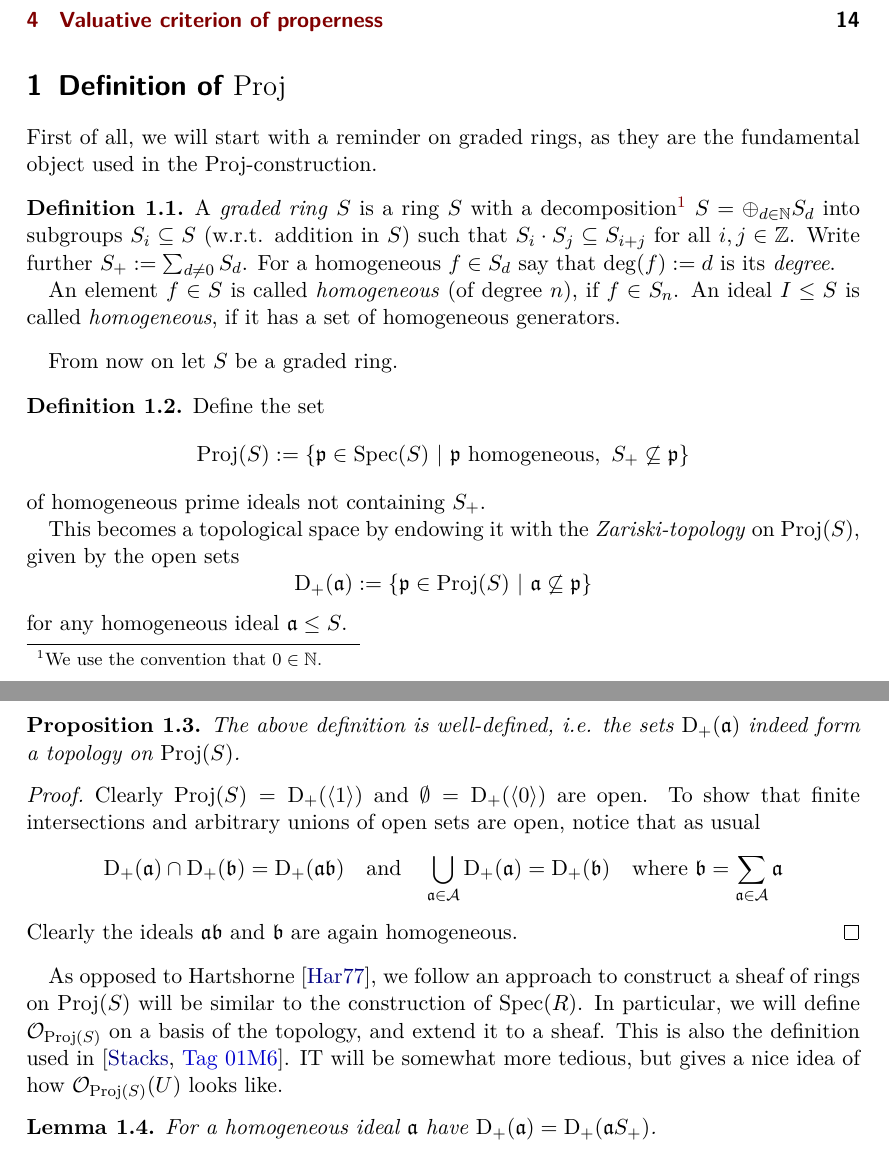
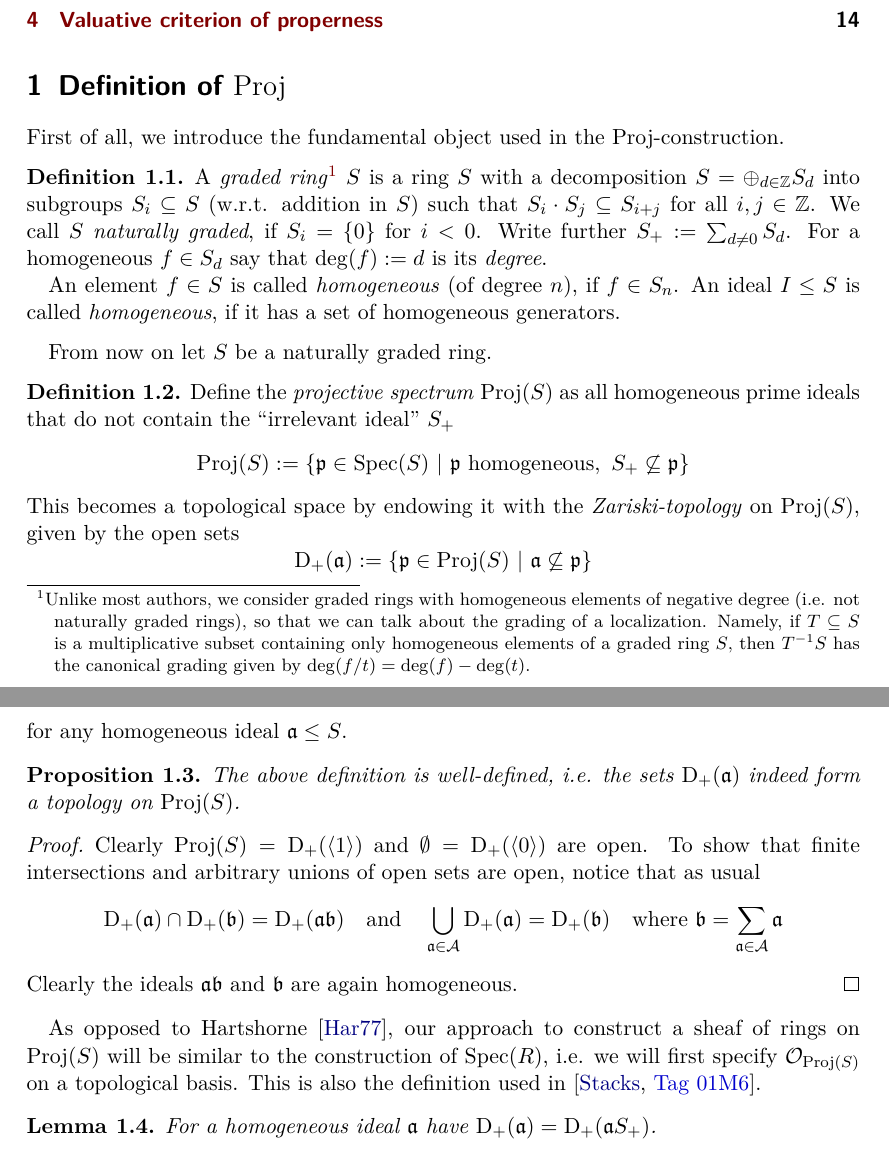
Before and after one commit to FeanorTheElf/miniprojects-ht, a LaTeX document (Schemes/submission.tex): two parts of pages 1 and 2 of 15, joined at a grey line, cut so that both start at the same text. Compiled offline with pdfLaTeX.

Commit message:
Played around some more with schemes

```diff
--- a/Schemes/submission.tex
+++ b/Schemes/submission.tex
@@ -89,23 +89,25 @@
 
 \section{Definition of $\Proj$}
 
-First of all, we will start with a reminder on graded rings, as they are the fundamental object used in the $\Proj$-construction.
+First of all, we introduce the fundamental object used in the $\Proj$-construction.
 \begin{definition}
-    A \emph{graded ring} $S$ is a ring $S$ with a decomposition\footnote{We use the convention that $0 \in \N$.} $S = \oplus_{d \in \N} S_d$ into subgroups $S_i \subseteq S$ (w.r.t. addition in $S$) such that $S_i \cdot S_j \subseteq S_{i + j}$ for all $i, j \in \Z$.
+    A \emph{graded ring}\footnote{
+        Unlike most authors, we consider graded rings with homogeneous elements of negative degree (i.e. not naturally graded rings), so that we can talk about the grading of a localization.
+        Namely, if $T \subseteq S$ is a multiplicative subset containing only homogeneous elements of a graded ring $S$, then $T^{-1}S$ has the canonical grading given by $\deg(f/t) = \deg(f) - \deg(t)$.
+    } $S$ is a ring $S$ with a decomposition $S = \oplus_{d \in \Z} S_d$ into subgroups $S_i \subseteq S$ (w.r.t. addition in $S$) such that $S_i \cdot S_j \subseteq S_{i + j}$ for all $i, j \in \Z$.
+    We call $S$ \emph{naturally graded}, if $S_i = \{ 0 \}$ for $i < 0$.
     Write further $S_+ := \sum_{d \neq 0} S_d$.
     For a homogeneous $f \in S_d$ say that $\deg(f) := d$ is its \emph{degree}.
 
     An element $f \in S$ is called \emph{homogeneous} (of degree $n$), if $f \in S_n$.
     An ideal $I \leq S$ is called \emph{homogeneous}, if it has a set of homogeneous generators.
 \end{definition}
-From now on let $S$ be a graded ring.
+From now on let $S$ be a naturally graded ring.
 \begin{definition}
-    Define the set
+    Define the \emph{projective spectrum} $\Proj(S)$ as all homogeneous prime ideals that do not contain the ``irrelevant ideal'' $S_+$
     \begin{equation*}
         \Proj(S) := \{ \p \in \Spec(S) \ | \ \text{$\p$ homogeneous}, \ S_+ \not\subseteq \p \}
     \end{equation*}
-    of homogeneous prime ideals not containing $S_+$.
-
     This becomes a topological space by endowing it with the \emph{Zariski-topology} on $\Proj(S)$, given by the open sets
     \begin{equation*}
         \D{\a} := \{ \p \in \Proj(S) \ | \ \a \not\subseteq \p \}
@@ -123,10 +125,8 @@ From now on let $S$ be a graded ring.
     \end{equation*}
     Clearly the ideals $\a\b$ and $\b$ are again homogeneous.
 \end{proof}
-As opposed to Hartshorne \cite{hartshorne}, we follow an approach to construct a sheaf of rings on $\Proj(S)$ will be similar to the construction of $\Spec(R)$.
-In particular, we will define $\O_{\Proj(S)}$ on a basis of the topology, and extend it to a sheaf.
+As opposed to Hartshorne \cite{hartshorne}, our approach to construct a sheaf of rings on $\Proj(S)$ will be similar to the construction of $\Spec(R)$, i.e. we will first specify $\O_{\Proj(S)}$ on a topological basis.
 This is also the definition used in \citestacks{01M6}.
-IT will be somewhat more tedious, but gives a nice idea of how $\O_{\Proj(S)}(U)$ looks like.
 \begin{lemma}
     \label{prop:Splus_invariance}
     For a homogeneous ideal $\a$ have $\D{\a} = \D{\a S_+}$.
```
Also changed, not shown: Schemes/submission.pdf, Schemes/submission.tex (2 more changed lines).
